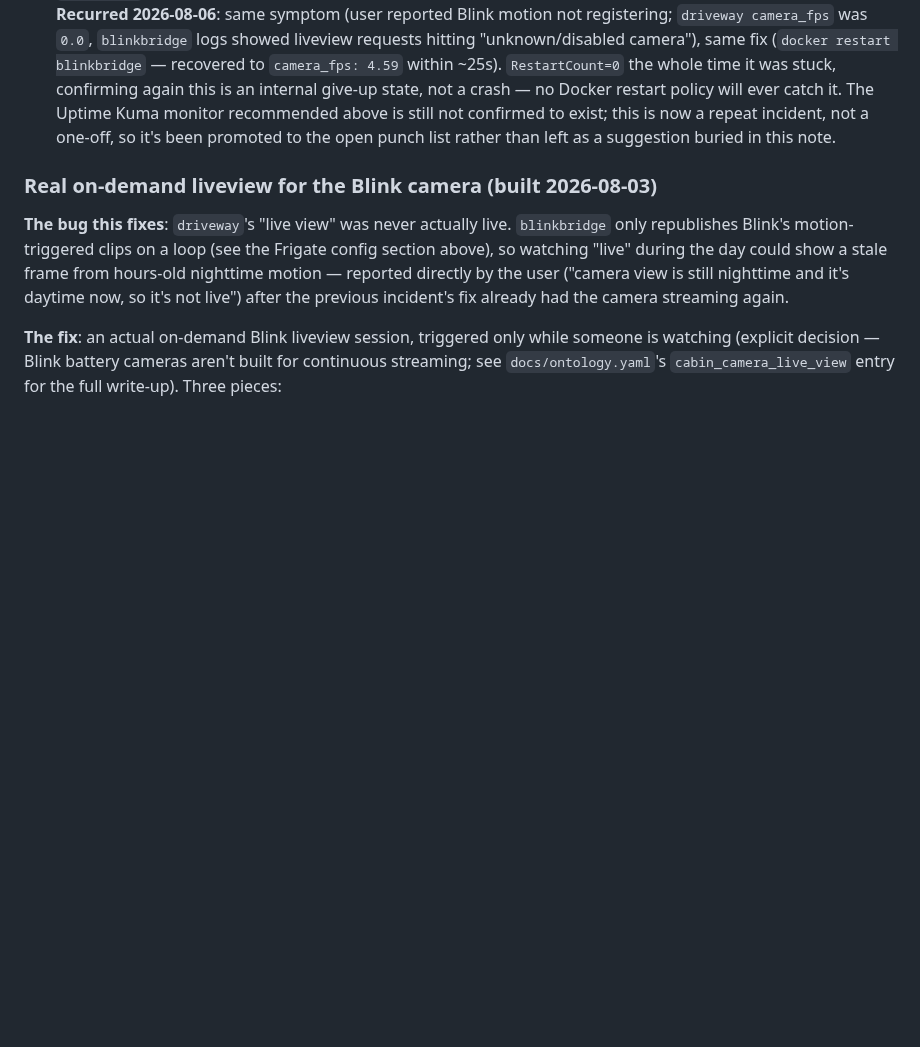
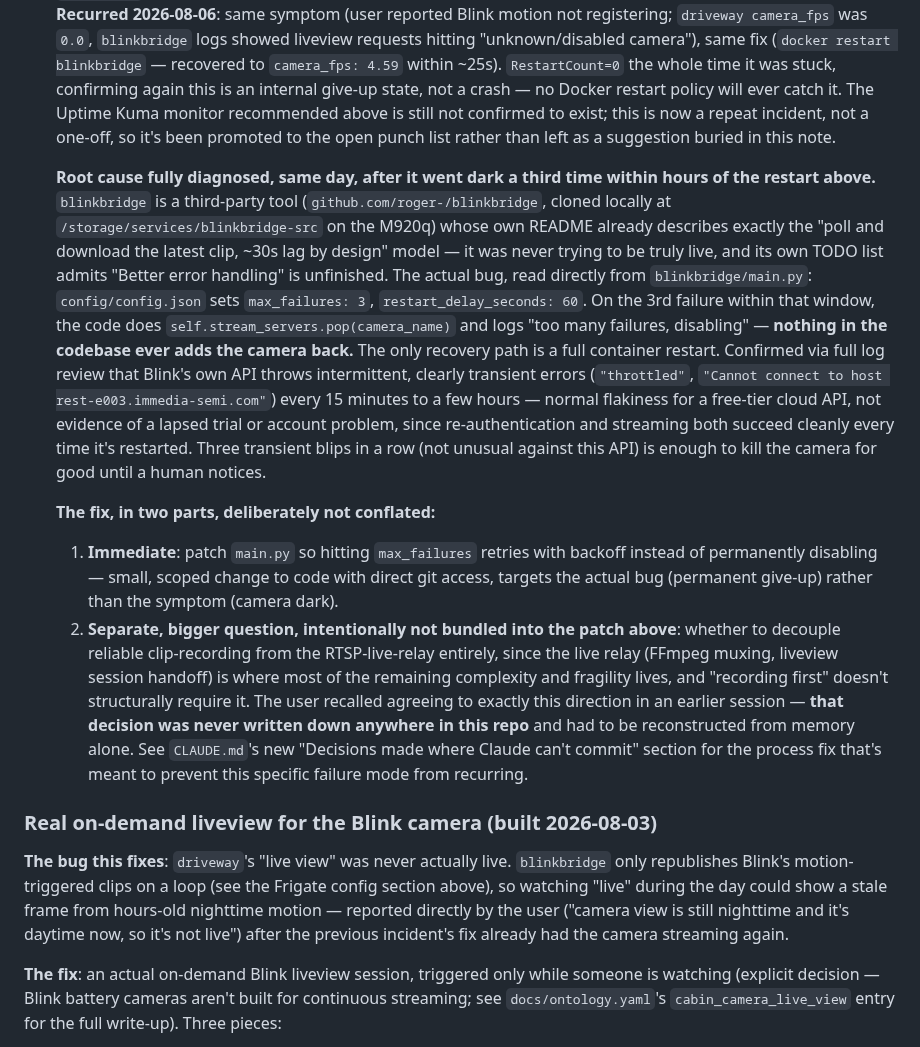
Before and after one commit to ImpressiveLLC/FaceoftheCabin, a Markdown page: docs/MAINTENANCE.md, the part around the change. GitHub-like rendering; blank space fills up the shorter version.

Commit message:
Close the blinkbridge decision-loss gap and fully diagnose the root cause
CLAUDE.md: added an explicit "Decisions made where Claude can't commit"
section. A real decision about blinkbridge's architecture was made and
agreed in a cabin Claude-web session (no git access there) and never got
written down anywhere -- the next session had to reconstruct it from the
user's memory alone. The context-loading half of this was already solved
(paste CLAUDE.md's URL at the start of a cabin web session); nothing
closed the loop coming back out. Fix: any session that reaches a real
decision but can't commit directly must tell the user exactly what to
paste into DEFINITION_OF_DONE.md's Open Items list before ending.

MAINTENANCE.md: full root-cause diagnosis for blinkbridge's recurring
silent-disable failure, read directly from its source (a third-party
tool, github.com/roger-/blinkbridge, cloned locally at
/storage/services/blinkbridge-src). config.json's max_failures: 3 with
no retry path -- main.py pops the camera from stream_servers on the 3rd
transient Blink-API failure and nothing ever adds it back; only a full
container restart recovers. Confirmed via log review that the underlying
Blink API errors are ordinary transient flakiness, not a lapsed trial --
reauth and streaming succeed cleanly every time it's restarted.

Co-Authored-By: Claude Sonnet 5 <noreply@anthropic.com>

```diff
--- a/docs/MAINTENANCE.md
+++ b/docs/MAINTENANCE.md
@@ -274,6 +274,44 @@ correctly wired the whole time). Two independent causes:
   still not confirmed to exist; this is now a repeat incident, not a
   one-off, so it's been promoted to the open punch list rather than left
   as a suggestion buried in this note.
+
+  **Root cause fully diagnosed, same day, after it went dark a third time
+  within hours of the restart above.** `blinkbridge` is a third-party tool
+  (`github.com/roger-/blinkbridge`, cloned locally at
+  `/storage/services/blinkbridge-src` on the M920q) whose own README
+  already describes exactly the "poll and download the latest clip, ~30s
+  lag by design" model — it was never trying to be truly live, and its own
+  TODO list admits "Better error handling" is unfinished. The actual bug,
+  read directly from `blinkbridge/main.py`: `config/config.json` sets
+  `max_failures: 3`, `restart_delay_seconds: 60`. On the 3rd failure
+  within that window, the code does `self.stream_servers.pop(camera_name)`
+  and logs "too many failures, disabling" — **nothing in the codebase ever
+  adds the camera back.** The only recovery path is a full container
+  restart. Confirmed via full log review that Blink's own API throws
+  intermittent, clearly transient errors (`"throttled"`,
+  `"Cannot connect to host rest-e003.immedia-semi.com"`) every 15
+  minutes to a few hours — normal flakiness for a free-tier cloud API, not
+  evidence of a lapsed trial or account problem, since re-authentication
+  and streaming both succeed cleanly every time it's restarted. Three
+  transient blips in a row (not unusual against this API) is enough to
+  kill the camera for good until a human notices.
+
+  **The fix, in two parts, deliberately not conflated:**
+  1. **Immediate**: patch `main.py` so hitting `max_failures` retries with
+     backoff instead of permanently disabling — small, scoped change to
+     code with direct git access, targets the actual bug (permanent
+     give-up) rather than the symptom (camera dark).
+  2. **Separate, bigger question, intentionally not bundled into the
+     patch above**: whether to decouple reliable clip-recording from the
+     RTSP-live-relay entirely, since the live relay (FFmpeg muxing,
+     liveview session handoff) is where most of the remaining complexity
+     and fragility lives, and "recording first" doesn't structurally
+     require it. The user recalled agreeing to exactly this direction in
+     an earlier session — **that decision was never written down anywhere
+     in this repo** and had to be reconstructed from memory alone. See
+     `CLAUDE.md`'s new "Decisions made where Claude can't commit" section
+     for the process fix that's meant to prevent this specific failure
+     mode from recurring.
 
 ### Real on-demand liveview for the Blink camera (built 2026-08-03)
 
```
Also changed, not shown: CLAUDE.md (+15 -0 lines).
